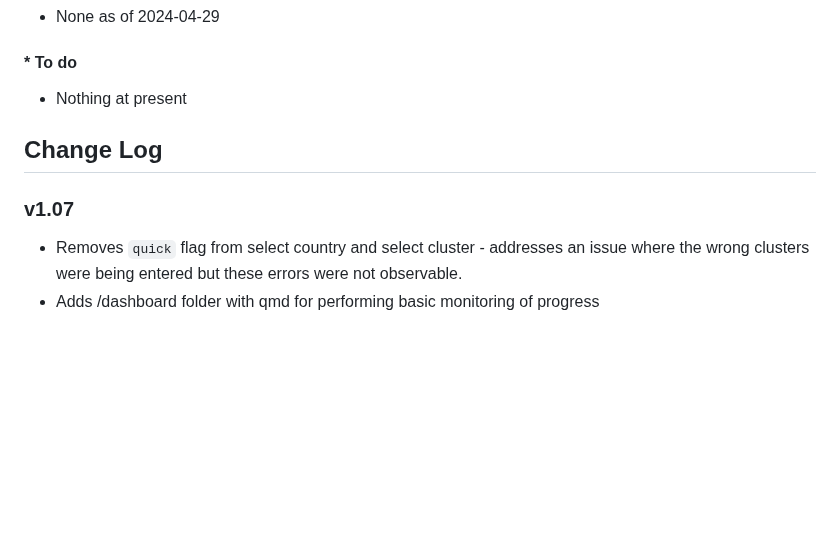
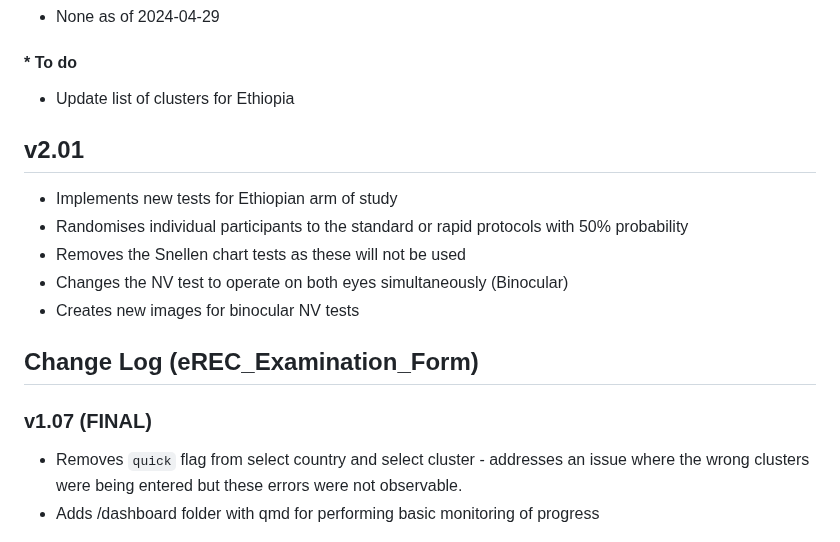
Before and after one commit to chrissyhroberts/eREC_Visual_Acuity_Tropical_Data, a Markdown page: README.md, the part around the change. Drawn GitHub-style; blank space fills up the shorter version.

```diff
--- a/README.md
+++ b/README.md
@@ -11,11 +11,18 @@ Visit the [Dashboard](https://chrissyhroberts.github.io/eREC_Visual_Acuity_Tropi
 
 #### * To do
 
-* Nothing at present
+* Update list of clusters for Ethiopia
 
-## Change Log
+## v2.01
+* Implements new tests for Ethiopian arm of study
+* Randomises individual participants to the standard or rapid protocols with 50% probability
+* Removes the Snellen chart tests as these will not be used
+* Changes the NV test to operate on both eyes simultaneously (Binocular)
+* Creates new images for binocular NV tests
 
-### v1.07
+## Change Log (eREC_Examination_Form)
+
+### v1.07 (FINAL)
 
 * Removes `quick` flag from select country and select cluster - addresses an issue where the wrong clusters were being entered but these errors were not observable.
 * Adds /dashboard folder with qmd for performing basic monitoring of progress
```
